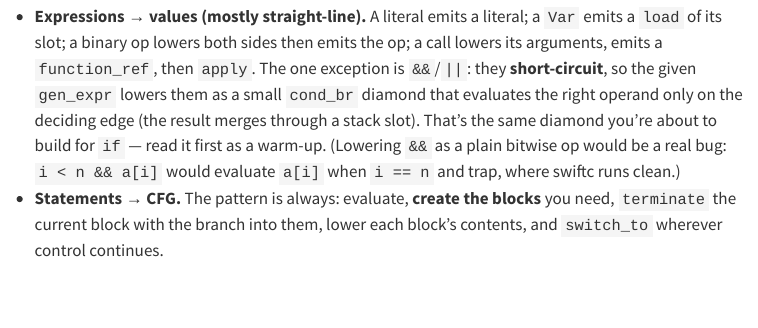
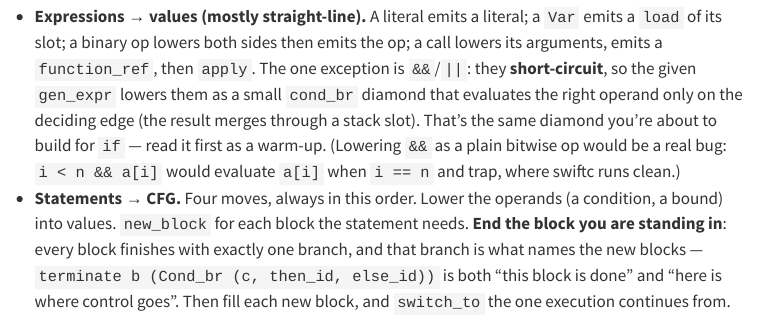
Before and after one commit to lascar-pacagi/SwiftML, a Quarto document (course/phase2-types-flow/08-sil-silgen/explainer.qmd): the page in a window 1100 px wide, from 2020 px down. Rendered offline with R 4.5, knitr and Pandoc in place of Quarto, with nearby package versions; menus at the side of the page are left out; long lines of code are wrapped.

Commit message:
08 explainer: say what terminating a block actually does
'terminate the current block with the branch into them' assumed the reader already knew that a
block ends in exactly one branch and that the branch is what names its successors -- which is the
thing the sentence was supposed to teach. It also read as if terminate took two separate ideas,
an ending and a branch, rather than one.

Now four numbered moves in order, with the terminator spelled out as both at once: 'terminate b
(Cond_br (c, then_id, else_id))' is this block is done AND here is where control goes.

Co-Authored-By: Claude Opus 5 (1M context) <noreply@anthropic.com>
Claude-Session: https://claude.ai/code/session_01E5zUv2c7khbP7wNrCQ6RC9

```diff
--- a/course/phase2-types-flow/08-sil-silgen/explainer.qmd
+++ b/course/phase2-types-flow/08-sil-silgen/explainer.qmd
@@ -84,9 +84,12 @@ The two halves:
   deciding edge (the result merges through a stack slot). That's the same diamond you're about to
   build for `if` — read it first as a warm-up. (Lowering `&&` as a plain bitwise op would be a real
   bug: `i < n && a[i]` would evaluate `a[i]` when `i == n` and trap, where swiftc runs clean.)
-- **Statements → CFG.** The pattern is always: evaluate, **create the blocks** you need,
-  `terminate` the current block with the branch into them, lower each block's contents, and
-  `switch_to` wherever control continues.
+- **Statements → CFG.** Four moves, always in this order. Lower the operands (a condition, a
+  bound) into values. `new_block` for each block the statement needs. **End the block you are
+  standing in**: every block finishes with exactly one branch, and that branch is what names the
+  new blocks — `terminate b (Cond_br (c, then_id, else_id))` is both "this block is done" and
+  "here is where control goes". Then fill each new block, and `switch_to` the one execution
+  continues from.
 
 ### Lowering control flow (your job)
 
```
